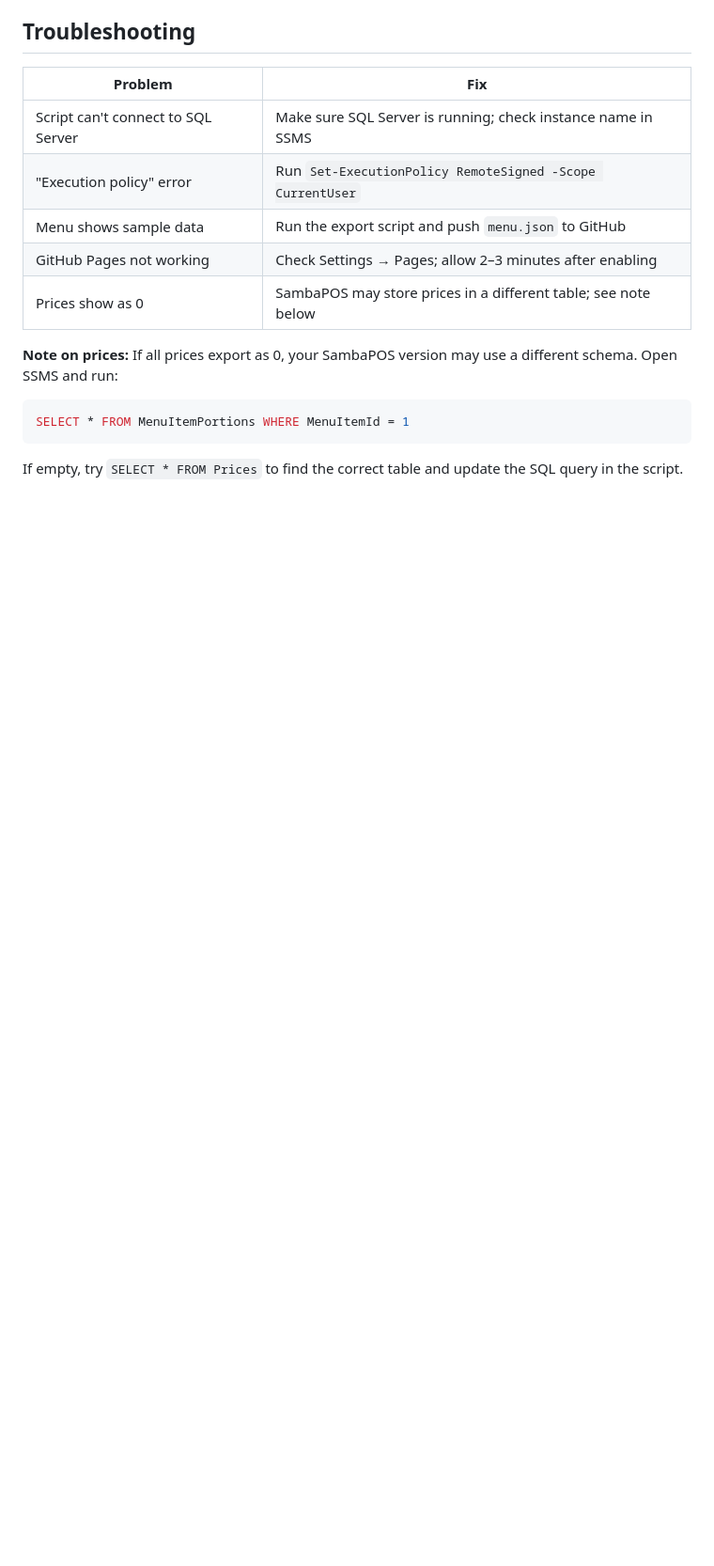
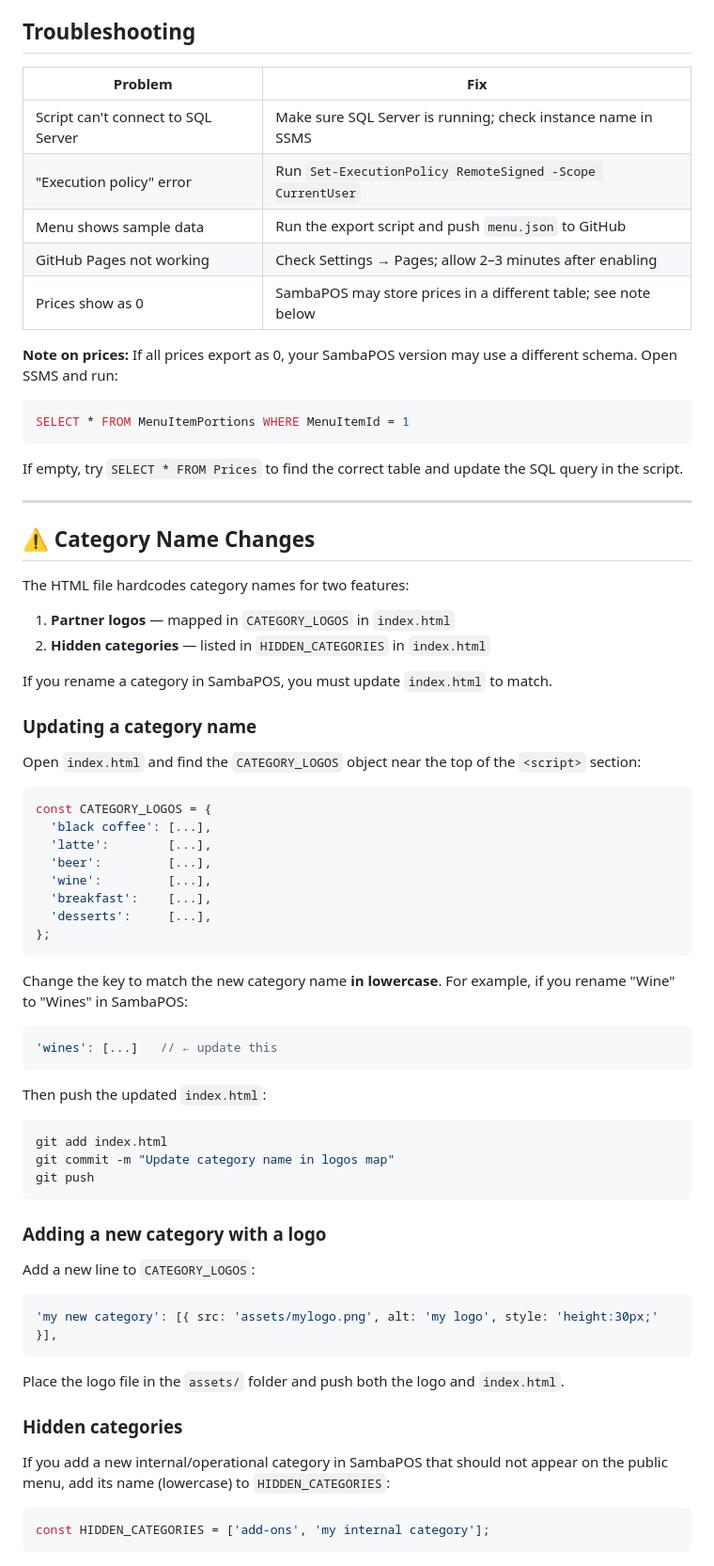
Before and after one commit to rayshepherd/coffeeshop-menu, a Markdown page: README.md, the part around the change. Shown at 94% size. GitHub-like rendering; blank space fills up the shorter version.

Commit message:
Document category name change process

````diff
--- a/README.md
+++ b/README.md
@@ -165,3 +165,56 @@ To add descriptions or photos, edit `docs/menu.json` manually:
 SELECT * FROM MenuItemPortions WHERE MenuItemId = 1
 ```
 If empty, try `SELECT * FROM Prices` to find the correct table and update the SQL query in the script.
+
+---
+
+## ⚠️ Category Name Changes
+
+The HTML file hardcodes category names for two features:
+1. **Partner logos** — mapped in `CATEGORY_LOGOS` in `index.html`
+2. **Hidden categories** — listed in `HIDDEN_CATEGORIES` in `index.html`
+
+If you rename a category in SambaPOS, you must update `index.html` to match.
+
+### Updating a category name
+
+Open `index.html` and find the `CATEGORY_LOGOS` object near the top of the `<script>` section:
+
+```javascript
+const CATEGORY_LOGOS = {
+  'black coffee': [...],
+  'latte':        [...],
+  'beer':         [...],
+  'wine':         [...],
+  'breakfast':    [...],
+  'desserts':     [...],
+};
+```
+
+Change the key to match the new category name **in lowercase**. For example, if you rename "Wine" to "Wines" in SambaPOS:
+```javascript
+'wines': [...]   // ← update this
+```
+
+Then push the updated `index.html`:
+```powershell
+git add index.html
+git commit -m "Update category name in logos map"
+git push
+```
+
+### Adding a new category with a logo
+
+Add a new line to `CATEGORY_LOGOS`:
+```javascript
+'my new category': [{ src: 'assets/mylogo.png', alt: 'my logo', style: 'height:30px;' }],
+```
+
+Place the logo file in the `assets/` folder and push both the logo and `index.html`.
+
+### Hidden categories
+
+If you add a new internal/operational category in SambaPOS that should not appear on the public menu, add its name (lowercase) to `HIDDEN_CATEGORIES`:
+```javascript
+const HIDDEN_CATEGORIES = ['add-ons', 'my internal category'];
+```
````
